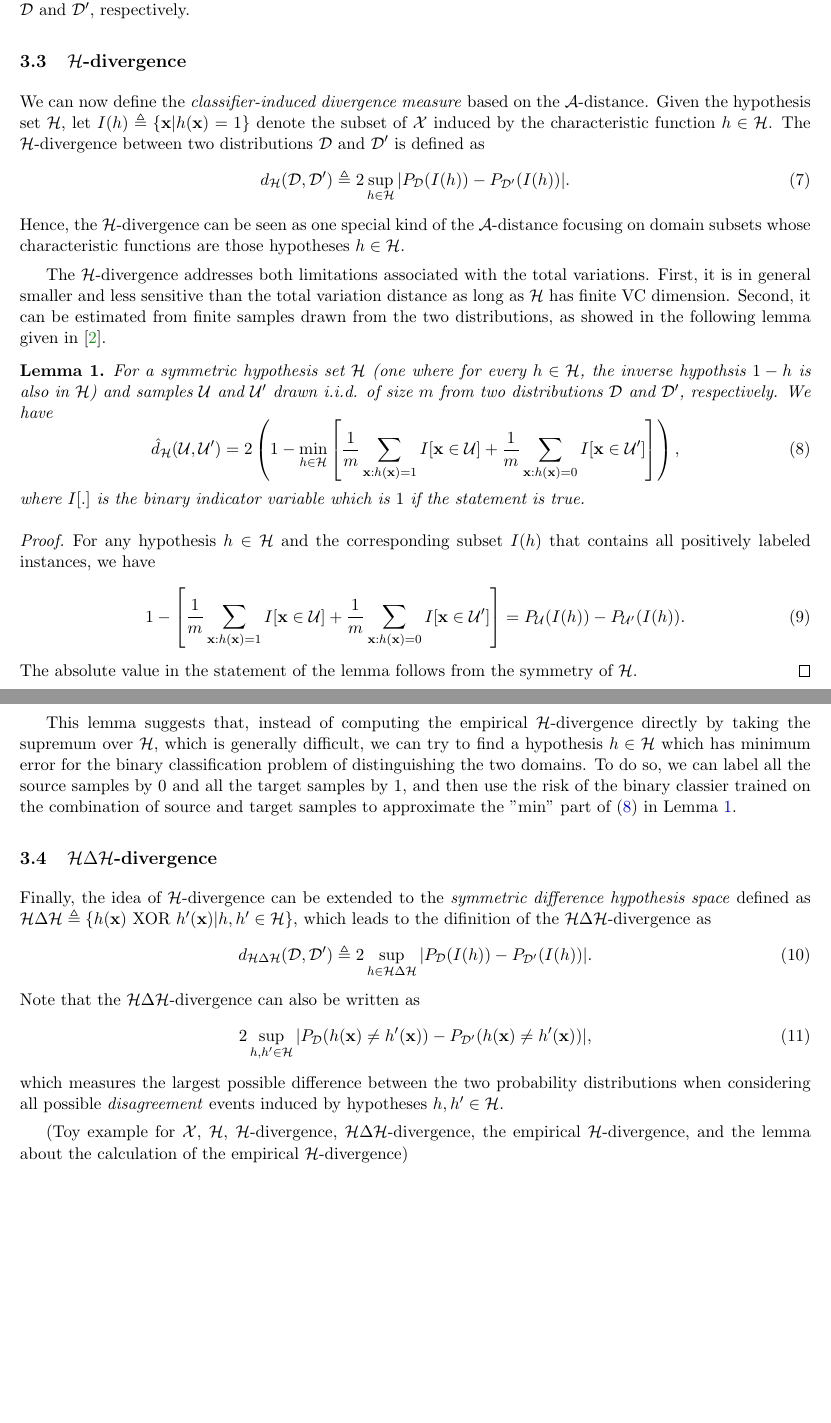
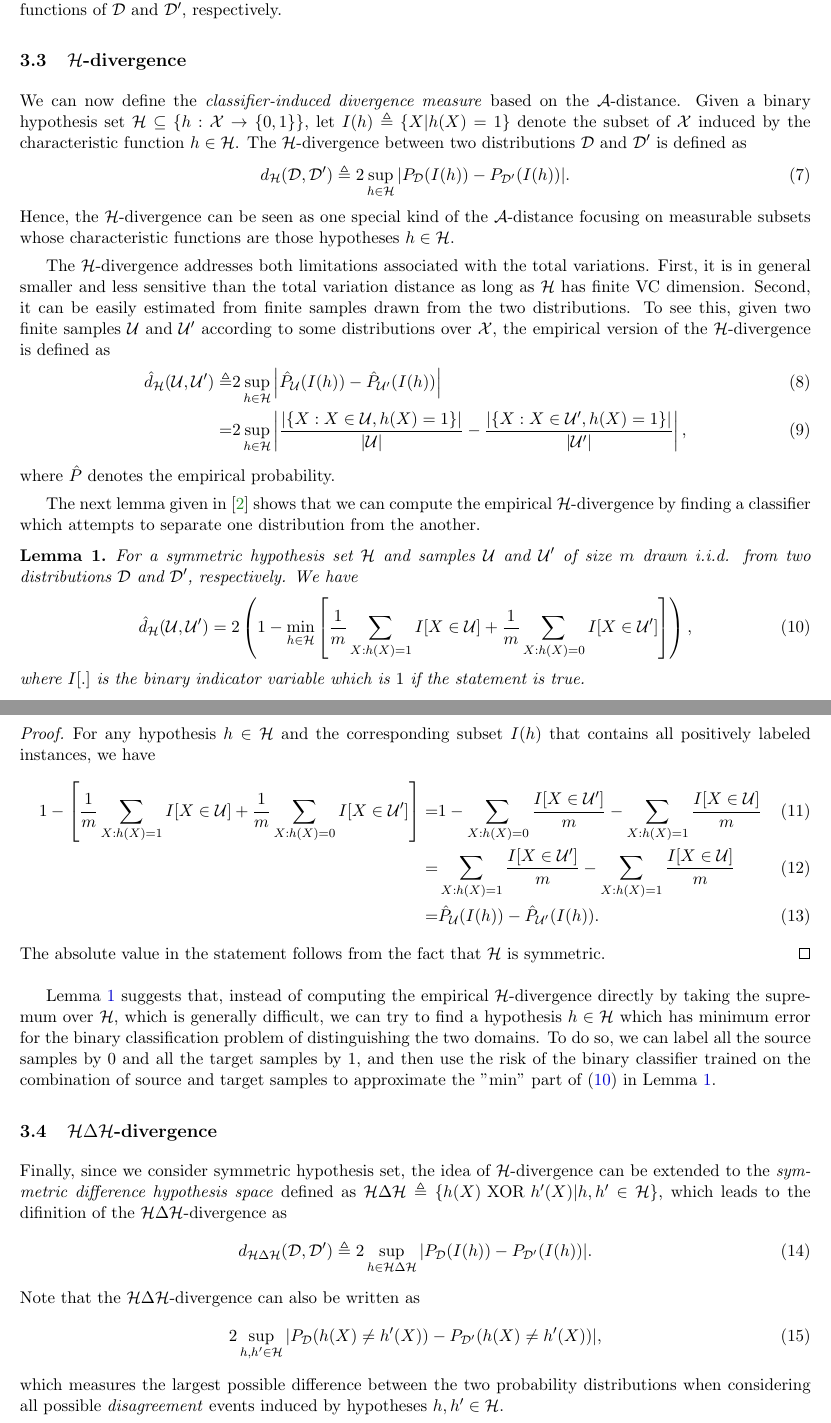
Before and after one commit to ckghosted/MPML2018sp, a LaTeX paper (Sp18_MPML_Project_08.tex, which reads divergence.tex): two parts of pages 3 and 4 of 9, joined at a grey line, cut so that both start at the same text, the shorter picture padded with empty space. Compiled offline with LaTeX, dvips and Ghostscript.

Commit message:
add empirical H divergence

```diff
--- a/divergence.tex
+++ b/divergence.tex
@@ -15,47 +15,56 @@ Let $\mathcal{A}$ be a collection of measurable sets. The $\mathcal{A}$-distance
 \begin{equation}\label{eq:a_distance}
   d_{\mathcal{A}}(\mathcal{D}, \mathcal{D}') \triangleq 2\sup_{A \in \mathcal{A}} \vert P_{\mathcal{D}}(A)-P_{\mathcal{D}'}(A) \vert.
 \end{equation}
-Informally, the $\mathcal{A}$-distance is the largest possible difference between the two probability distributions by considering events that \textit{the user cares about}. For example, let the domain set be all the real numbers and $\mathcal{A}$ be the set of all one-sided intervals $(-\infty,x), x \in \mathbb{R}$. In this case, the $\mathcal{A}$-distance becomes the Kolmogorov-Smirnov statistic: $\sup_{x \in \mathbb{R}} \vert F_{\mathcal{D}}(x)-F_{\mathcal{D}'}(x) \vert$, with $F_{\mathcal{D}}$ and $F_{\mathcal{D'}}$ being cumulative distribution functions over $\mathcal{D}$ and $\mathcal{D}'$, respectively.
+Informally, the $\mathcal{A}$-distance is the largest possible difference between the two probability distributions by considering events that \textit{the user cares about}. For example, let the sample space be all the real numbers $\mathbb{R}$, and $\mathcal{A}$ be the set of all one-sided intervals $(-\infty,x), x \in \mathbb{R}$. In this case, the $\mathcal{A}$-distance becomes the Kolmogorov-Smirnov statistic: $\sup_{x \in \mathbb{R}} \vert F_{\mathcal{D}}(x)-F_{\mathcal{D}'}(x) \vert$, with $F_{\mathcal{D}}$ and $F_{\mathcal{D'}}$ being cumulative distribution functions of $\mathcal{D}$ and $\mathcal{D}'$, respectively.
 
 \subsection{$\mathcal{H}$-divergence}
-We can now define the \textit{classifier-induced divergence measure} based on the $\mathcal{A}$-distance. Given the hypothesis set $\mathcal{H}$, let $I(h) \triangleq \{ \mathbf{x} \vert h(\mathbf{x})=1 \}$ denote the subset of $\mathcal{X}$ induced by the characteristic function $h \in \mathcal{H}$. The $\mathcal{H}$-divergence between two distributions $\mathcal{D}$ and $\mathcal{D}'$ is defined as
+We can now define the \textit{classifier-induced divergence measure} based on the $\mathcal{A}$-distance. Given a binary hypothesis set $\mathcal{H} \subseteq \{h:\mathcal{X} \rightarrow \{0,1\}\}$, let $I(h) \triangleq \{ X \vert h(X)=1 \}$ denote the subset of $\mathcal{X}$ induced by the characteristic function $h \in \mathcal{H}$. The $\mathcal{H}$-divergence between two distributions $\mathcal{D}$ and $\mathcal{D}'$ is defined as
 \begin{equation}\label{eq:h_divergence}
   d_{\mathcal{H}}(\mathcal{D}, \mathcal{D}') \triangleq 2\sup_{h \in \mathcal{H}} \vert P_{\mathcal{D}}(I(h))-P_{\mathcal{D}'}(I(h)) \vert.
 \end{equation}
-Hence, the $\mathcal{H}$-divergence can be seen as one special kind of the $\mathcal{A}$-distance focusing on domain subsets whose characteristic functions are those hypotheses $h \in \mathcal{H}$.
+Hence, the $\mathcal{H}$-divergence can be seen as one special kind of the $\mathcal{A}$-distance focusing on measurable subsets whose characteristic functions are those hypotheses $h \in \mathcal{H}$.
 
-The $\mathcal{H}$-divergence addresses both limitations associated with the total variations. First, it is in general smaller and less sensitive than the total variation distance as long as $\mathcal{H}$ has finite VC dimension. Second, it can be estimated from finite samples drawn from the two distributions, as showed in the following lemma given in \cite{BenDavid2006}.
+The $\mathcal{H}$-divergence addresses both limitations associated with the total variations. First, it is in general smaller and less sensitive than the total variation distance as long as $\mathcal{H}$ has finite VC dimension. Second, it can be easily estimated from finite samples drawn from the two distributions. To see this, given two finite samples $\mathcal{U}$ and $\mathcal{U}'$ according to some distributions over $\mathcal{X}$, the empirical version of the $\mathcal{H}$-divergence is defined as
+\begin{align}
+  \hat{d}_{\mathcal{H}}(\mathcal{U}, \mathcal{U}')
+  \triangleq & 2\sup_{h \in \mathcal{H}} \abs{\hat{P}_{\mathcal{U}}(I(h)) - \hat{P}_{\mathcal{U}'}(I(h))} \label{eq:emp_h_divergence_1}\\
+  =& 2\sup_{h \in \mathcal{H}} \abs{\frac{\abs{\{X: X \in \mathcal{U}, h(X)=1\}}}{\abs{\mathcal{U}}}-\frac{\abs{\{X: X \in \mathcal{U'}, h(X)=1\}}}{\abs{\mathcal{U}'}}}, \label{eq:emp_h_divergence_2}
+\end{align}
+where $\hat{P}$ denotes the empirical probability.
 
-\begin{lemma}\label{lem:emp_h_divergence}
-  For a symmetric hypothesis set $\mathcal{H}$ (one where for every $h \in \mathcal{H}$, the inverse hypothsis $1-h$ is also in $\mathcal{H}$) and samples $\mathcal{U}$ and $\mathcal{U}'$ drawn i.i.d. of size $m$ from two distributions $\mathcal{D}$ and $\mathcal{D}'$, respectively. We have
-  \begin{equation}\label{eq:emp_h_divergence}
-    \hat{d}_{\mathcal{H}}(\mathcal{U}, \mathcal{U}')=2 \left( 1-\min_{h \in \mathcal{H}} \left[ \frac{1}{m} \sum_{\mathbf{x}:h(\mathbf{x})=1}I[\mathbf{x} \in \mathcal{U}]+\frac{1}{m} \sum_{\mathbf{x}:h(\mathbf{x})=0}I[\mathbf{x} \in \mathcal{U}'] \right] \right),
+The next lemma given in \cite{BenDavid2010} shows that we can compute the empirical $\mathcal{H}$-divergence by finding a classifier which attempts to separate one distribution from the another.
+
+\begin{lemma}\label{lem:emp_h_divergence_I}
+  For a symmetric hypothesis set $\mathcal{H}$ and samples $\mathcal{U}$ and $\mathcal{U}'$ of size $m$ drawn i.i.d. from two distributions $\mathcal{D}$ and $\mathcal{D}'$, respectively. We have
+  \begin{equation}\label{eq:emp_h_divergence_I}
+    \hat{d}_{\mathcal{H}}(\mathcal{U}, \mathcal{U}')=2 \left( 1-\min_{h \in \mathcal{H}} \left[ \frac{1}{m} \sum_{X:h(X)=1}I[X \in \mathcal{U}]+\frac{1}{m} \sum_{X:h(X)=0}I[X \in \mathcal{U}'] \right] \right),
   \end{equation}
   where $I[.]$ is the binary indicator variable which is $1$ if the statement is true.
 \end{lemma}
 \begin{proof}
   For any hypothesis $h \in \mathcal{H}$ and the corresponding subset $I(h)$ that contains all positively labeled instances, we have
-  \begin{equation}\label{eq:emp_h_divergence_pf}
-    1 - \left[ \frac{1}{m} \sum_{\mathbf{x}:h(\mathbf{x})=1}I[\mathbf{x} \in \mathcal{U}]+\frac{1}{m} \sum_{\mathbf{x}:h(\mathbf{x})=0}I[\mathbf{x} \in \mathcal{U}'] \right]
-    =
-    P_{\mathcal{U}}(I(h))-P_{\mathcal{U}'}(I(h)).
-  \end{equation}
-  The absolute value in the statement of the lemma follows from the symmetry of $\mathcal{H}$.
+  \begin{align}
+    1 - \left[ \frac{1}{m} \sum_{X:h(X)=1}I[X \in \mathcal{U}]+\frac{1}{m} \sum_{X:h(X)=0}I[X \in \mathcal{U}'] \right]
+    =& 1 - \sum_{X:h(X)=0} \frac{I[X \in \mathcal{U}']}{m} - \sum_{X:h(X)=1} \frac{I[X \in \mathcal{U}]}{m} \label{eq:emp_h_divergence_I_pf_1}\\
+    =& \sum_{X:h(X)=1} \frac{I[X \in \mathcal{U}']}{m} - \sum_{X:h(X)=1} \frac{I[X \in \mathcal{U}]}{m} \label{eq:emp_h_divergence_I_pf_2}\\
+    =& \hat{P}_{\mathcal{U}}(I(h)) - \hat{P}_{\mathcal{U}'}(I(h)). \label{eq:emp_h_divergence_I_pf_3}
+  \end{align}
+  The absolute value in the statement follows from the fact that $\mathcal{H}$ is symmetric.
 \end{proof}
 
-This lemma suggests that, instead of computing the empirical $\mathcal{H}$-divergence directly by taking the supremum over $\mathcal{H}$, which is generally difficult, we can try to find a hypothesis $h \in \mathcal{H}$ which has minimum error for the binary classification problem of distinguishing the two domains. To do so, we can label all the source samples by $0$ and all the target samples by $1$, and then use the risk of the binary classier trained on the combination of source and target samples to approximate the "$\min$" part of (\ref{eq:emp_h_divergence}) in Lemma \ref{lem:emp_h_divergence}.
+Lemma \ref{lem:emp_h_divergence_I} suggests that, instead of computing the empirical $\mathcal{H}$-divergence directly by taking the supremum over $\mathcal{H}$, which is generally difficult, we can try to find a hypothesis $h \in \mathcal{H}$ which has minimum error for the binary classification problem of distinguishing the two domains. To do so, we can label all the source samples by $0$ and all the target samples by $1$, and then use the risk of the binary classifier trained on the combination of source and target samples to approximate the "$\min$" part of (\ref{eq:emp_h_divergence_I}) in Lemma \ref{lem:emp_h_divergence_I}.
 
 \subsection{$\HDH$-divergence}
-Finally, the idea of $\mathcal{H}$-divergence can be extended to the \textit{symmetric difference hypothesis space} defined as $\HDH \triangleq \{ h(\mathbf{x}) \text{ XOR } h'(\mathbf{x}) \vert h, h' \in \mathcal{H} \}$, which leads to the difinition of the $\HDH$-divergence as
+Finally, since we consider symmetric hypothesis set, the idea of $\mathcal{H}$-divergence can be extended to the \textit{symmetric difference hypothesis space} defined as $\HDH \triangleq \{ h(X) \text{ XOR } h'(X) \vert h, h' \in \mathcal{H} \}$, which leads to the difinition of the $\HDH$-divergence as
 \begin{equation}\label{eq:hdh_divergence}
   \DHDH(\mathcal{D}, \mathcal{D}') \triangleq 2\sup_{h \in \HDH} \vert P_{\mathcal{D}}(I(h))-P_{\mathcal{D}'}(I(h)) \vert.
 \end{equation}
 Note that the $\HDH$-divergence can also be written as
 \begin{equation}\label{eq:hdh_divergence2}
-  2\sup_{h, h' \in \mathcal{H}} \vert P_{\mathcal{D}}(h(\mathbf{x}) \neq h'(\mathbf{x}))-P_{\mathcal{D}'}(h(\mathbf{x}) \neq h'(\mathbf{x})) \vert,
+  2\sup_{h, h' \in \mathcal{H}} \vert P_{\mathcal{D}}(h(X) \neq h'(X))-P_{\mathcal{D}'}(h(X) \neq h'(X)) \vert,
 \end{equation}
 which measures the largest possible difference between the two probability distributions when considering all possible \textit{disagreement} events induced by hypotheses $h,h' \in \mathcal{H}$.
 
 % \subsection{Empirical $\mathcal{H}$-divergence}
 
-(Toy example for $\mathcal{X}$, $\mathcal{H}$, $\mathcal{H}$-divergence, $\HDH$-divergence, the empirical $\mathcal{H}$-divergence, and the lemma about the calculation of the empirical $\mathcal{H}$-divergence)
+% (Toy example for $\mathcal{X}$, $\mathcal{H}$, $\mathcal{H}$-divergence, $\HDH$-divergence, the empirical $\mathcal{H}$-divergence, and the lemma about the calculation of the empirical $\mathcal{H}$-divergence)
```
Also changed, not shown: divergence.tex (4 more changed lines).
